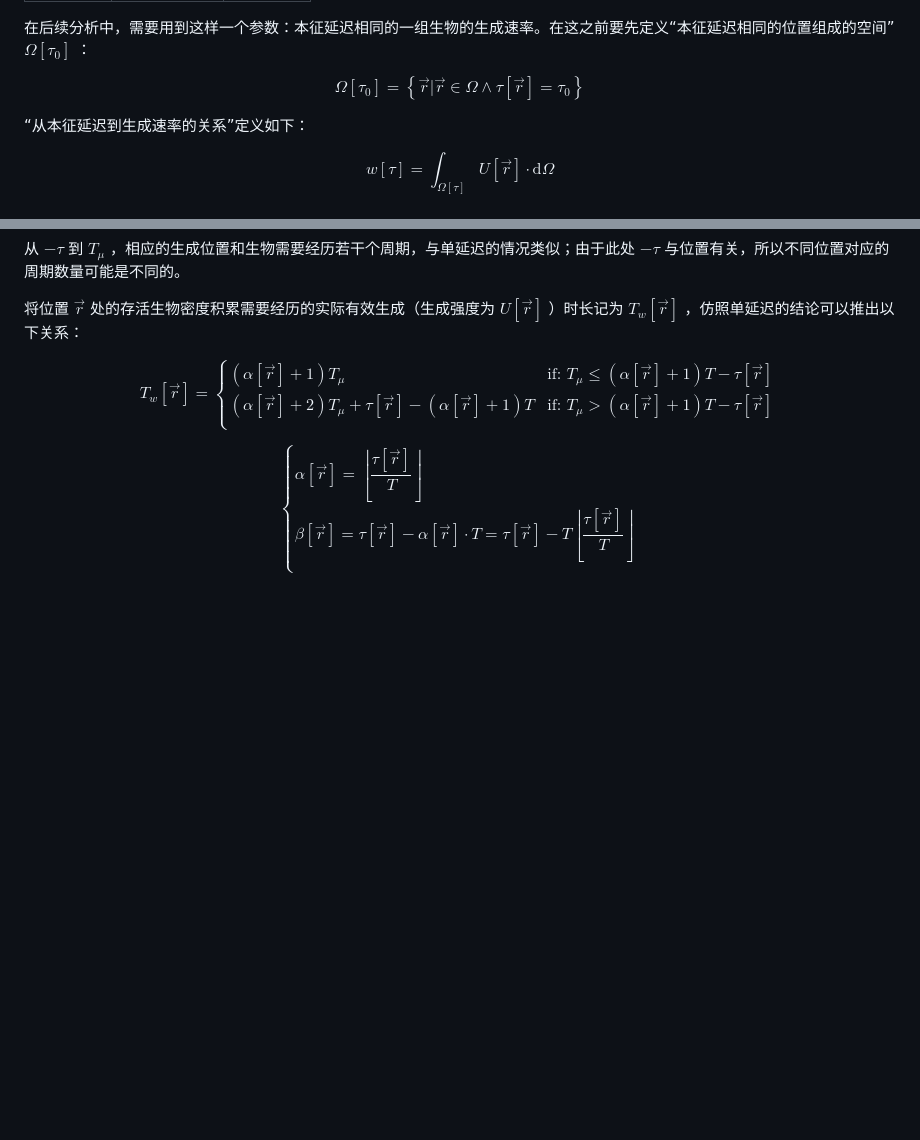
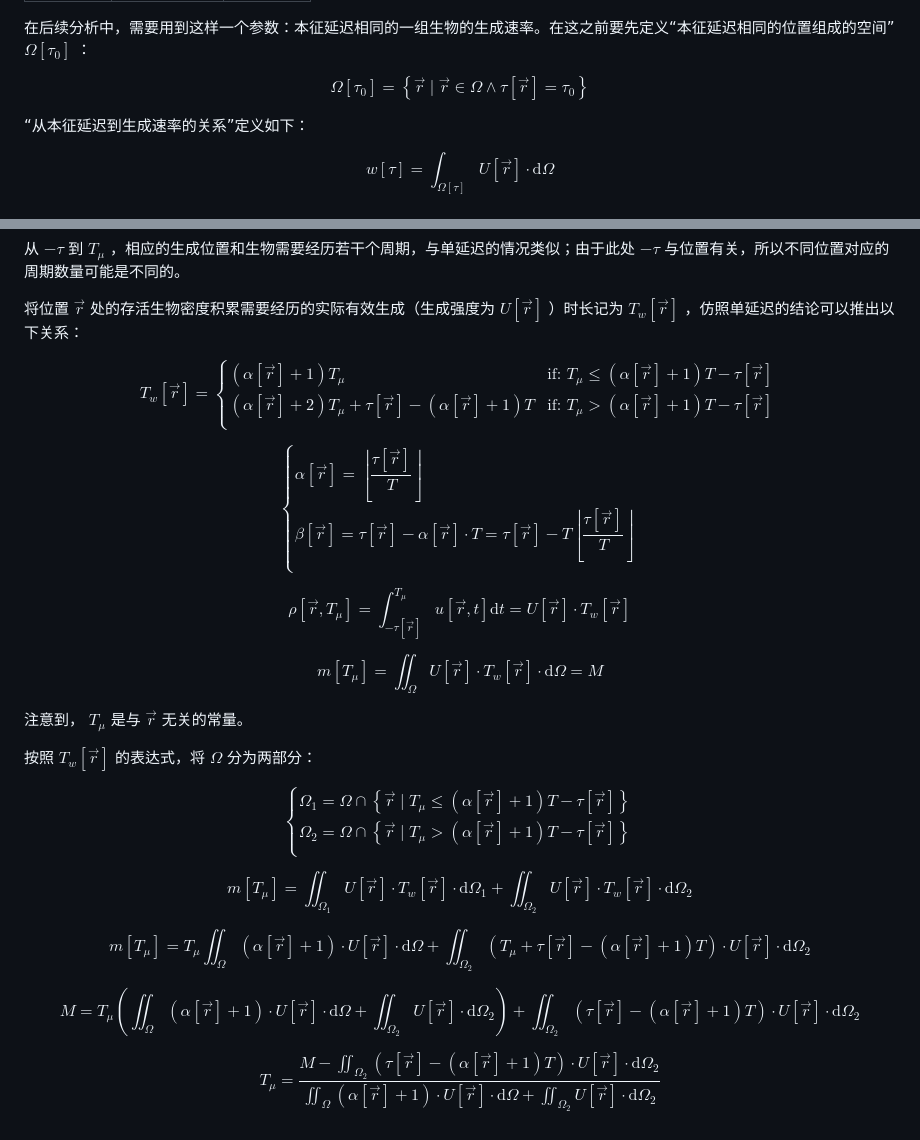
Before and after one commit to Rainyaphthyl/technical-minecraft-essays, a Markdown page: Daily/mob_farm.md, 2 parts joined by grey strips. GitHub-like rendering; blank space fills up the shorter version.

```diff
--- a/Daily/mob_farm.md
+++ b/Daily/mob_farm.md
@@ -43,7 +43,7 @@ $$
 在后续分析中，需要用到这样一个参数：本征延迟相同的一组生物的生成速率。在这之前要先定义“本征延迟相同的位置组成的空间” $\Omega\left[\tau _0\right]$ ：
 
 $$
-\Omega\left[\tau _0\right] = \left\{\vec{r}|\vec{r}\in\Omega \wedge \tau\left[\vec{r}\right] = \tau _0\right\}
+\Omega\left[\tau _0\right] = \left\{\vec{r}\mid\vec{r}\in\Omega \wedge \tau\left[\vec{r}\right] = \tau _0\right\}
 $$
 
 “从本征延迟到生成速率的关系”定义如下：
@@ -505,3 +505,83 @@ $$
   \beta\left[\vec{r}\right] = \tau\left[\vec{r}\right] - \alpha\left[\vec{r}\right]\cdot T = \tau\left[\vec{r}\right] - T\left\lfloor\dfrac{\tau\left[\vec{r}\right]}{T}\right\rfloor\\
 \end{cases}
 $$
+
+$$
+\rho\left[\vec{r},T_\mu\right]
+= \int_{-\tau\left[\vec{r}\right]}
+  ^{T_\mu}{u\left[\vec{r}, t\right] {\mathrm{d}t}}
+= U\left[\vec{r}\right]\cdot T_w\left[\vec{r}\right]
+$$
+
+$$
+m\left[T_\mu\right]
+= \iint_{\Omega}{
+  U\left[\vec{r}\right]\cdot T_w\left[\vec{r}\right]
+  \cdot{\mathrm{d}\Omega}}
+= M
+$$
+
+注意到， $T_\mu$ 是与 $\vec{r}$ 无关的常量。
+
+按照 $T_w\left[\vec{r}\right]$ 的表达式，将 $\Omega$ 分为两部分：
+
+$$
+\begin{cases}
+  \Omega _1 = \Omega \cap \left\lbrace \vec{r} \mid T_\mu \le \left(\alpha\left[\vec{r}\right]+1\right)T - \tau\left[\vec{r}\right] \right\rbrace
+  \\
+  \Omega _2 = \Omega \cap \left\lbrace \vec{r} \mid T_\mu > \left(\alpha\left[\vec{r}\right]+1\right)T - \tau\left[\vec{r}\right] \right\rbrace
+  \\
+\end{cases}
+$$
+
+$$
+m\left[T_\mu\right]
+= \iint_{\Omega _1}{
+  U\left[\vec{r}\right]\cdot T_w\left[\vec{r}\right]
+  \cdot{\mathrm{d}\Omega _1}}
+  + \iint_{\Omega _2}{
+  U\left[\vec{r}\right]\cdot T_w\left[\vec{r}\right]
+  \cdot{\mathrm{d}\Omega _2}}
+$$
+
+$$
+m\left[T_\mu\right]
+= T_\mu \iint_{\Omega}{
+  \left(\alpha\left[\vec{r}\right]+1\right)\cdot U\left[\vec{r}\right]
+  \cdot{\mathrm{d}\Omega}}
+  + \iint_{\Omega _2}{\left(
+    T_\mu + \tau\left[\vec{r}\right] - \left(\alpha\left[\vec{r}\right]+1\right) T
+  \right)\cdot U\left[\vec{r}\right]
+  \cdot{\mathrm{d}\Omega _2}}
+$$
+
+$$
+M
+= T_\mu \left(\iint_{\Omega}{
+  \left(\alpha\left[\vec{r}\right]+1\right)\cdot U\left[\vec{r}\right]
+  \cdot{\mathrm{d}\Omega}}
+  + \iint_{\Omega _2}{
+    U\left[\vec{r}\right]
+  \cdot{\mathrm{d}\Omega _2}}
+  \right)
+  + \iint_{\Omega _2}{\left(
+    \tau\left[\vec{r}\right] - \left(\alpha\left[\vec{r}\right]+1\right) T
+  \right)\cdot U\left[\vec{r}\right]
+  \cdot{\mathrm{d}\Omega _2}}
+$$
+
+$$
+T_\mu = \frac{
+    M - \iint_{\Omega _2}{\left(
+    \tau\left[\vec{r}\right] - \left(\alpha\left[\vec{r}\right]+1\right) T
+  \right)\cdot U\left[\vec{r}\right]
+  \cdot{\mathrm{d}\Omega _2}}
+  }{
+    \iint_{\Omega}{
+    \left(\alpha\left[\vec{r}\right]+1\right)\cdot U\left[\vec{r}\right]
+    \cdot{\mathrm{d}\Omega}}
+    + \iint_{\Omega _2}{
+    U\left[\vec{r}\right]
+  \cdot{\mathrm{d}\Omega _2}}
+  }
+$$
```
Also changed, not shown: other parts of Daily/mob_farm.md (+3 -3 lines).
